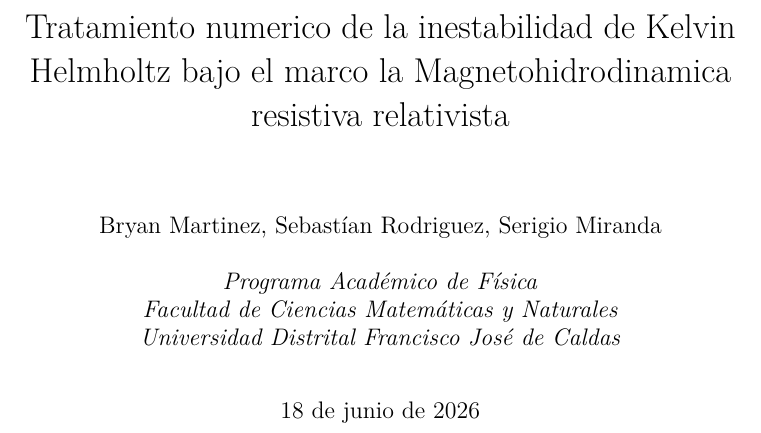
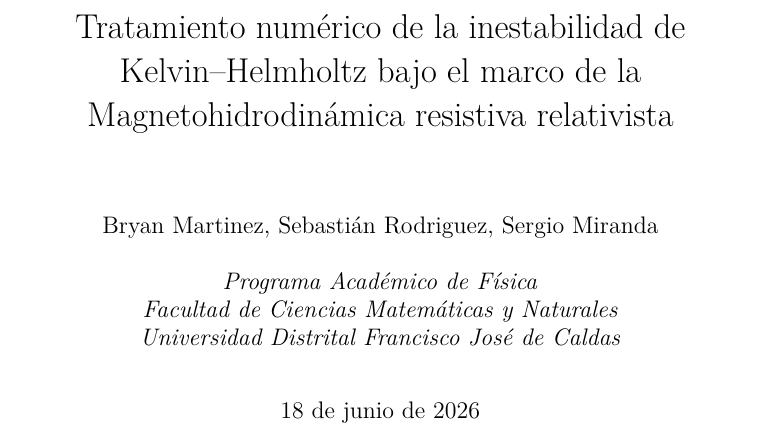
Before and after one commit to Sebrodriguezg/KHI, a LaTeX book (monografia/grad.tex): part of page 1 of 126, cut so that both start at the same text. Compiled offline with pdfLaTeX.

Commit message:
Portada: corrige título y nombres
- Título: 'numérico', 'Kelvin--Helmholtz', 'bajo el marco de la',
  'Magnetohidrodinámica' (tildes y preposición faltante).
- Autores: 'Sebastián' y 'Sergio' (antes 'Sebastían'/'Serigio').

Co-Authored-By: Claude Opus 4.8 <noreply@anthropic.com>

```diff
--- a/monografia/grad.tex
+++ b/monografia/grad.tex
@@ -71,8 +71,8 @@
 %====================================================================
 % DOCUMENT METADATA
 %====================================================================
-\title{Tratamiento numerico de la inestabilidad de Kelvin Helmholtz bajo el marco la Magnetohidrodinamica resistiva relativista}
-\author{Bryan Martinez, Sebastían Rodriguez, Serigio Miranda \\ \ \\
+\title{Tratamiento numérico de la inestabilidad de Kelvin--Helmholtz bajo el marco de la Magnetohidrodinámica resistiva relativista}
+\author{Bryan Martinez, Sebastián Rodriguez, Sergio Miranda \\ \ \\
   \textit{Programa Académico de Física} \\
   \textit{Facultad de Ciencias Matemáticas y Naturales} \\
   \textit{Universidad Distrital Francisco José de Caldas}
```
Also changed, not shown: monografia/grad.pdf.
